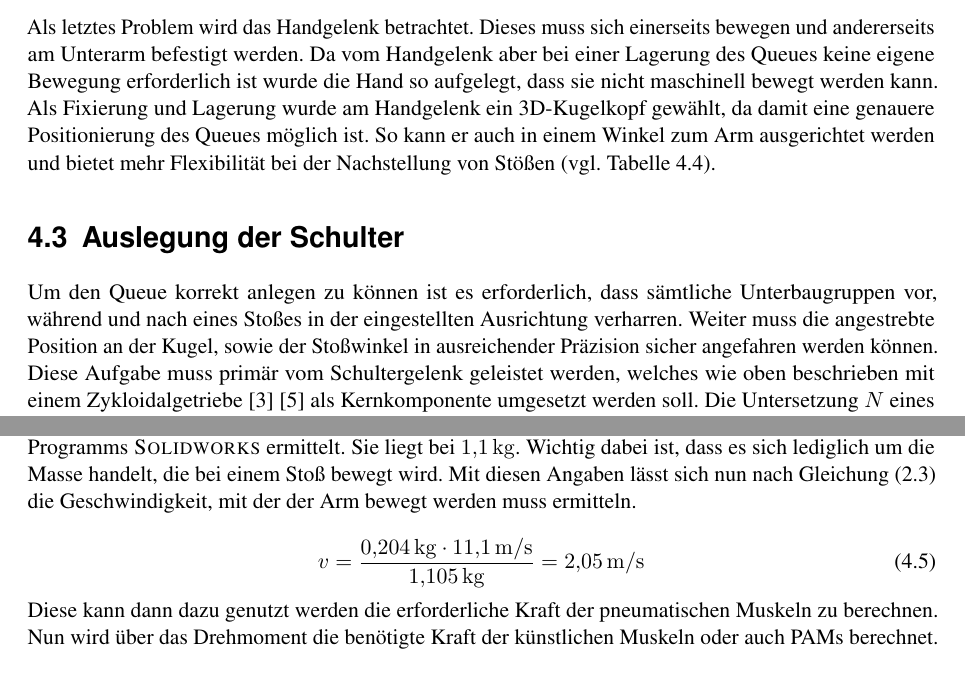
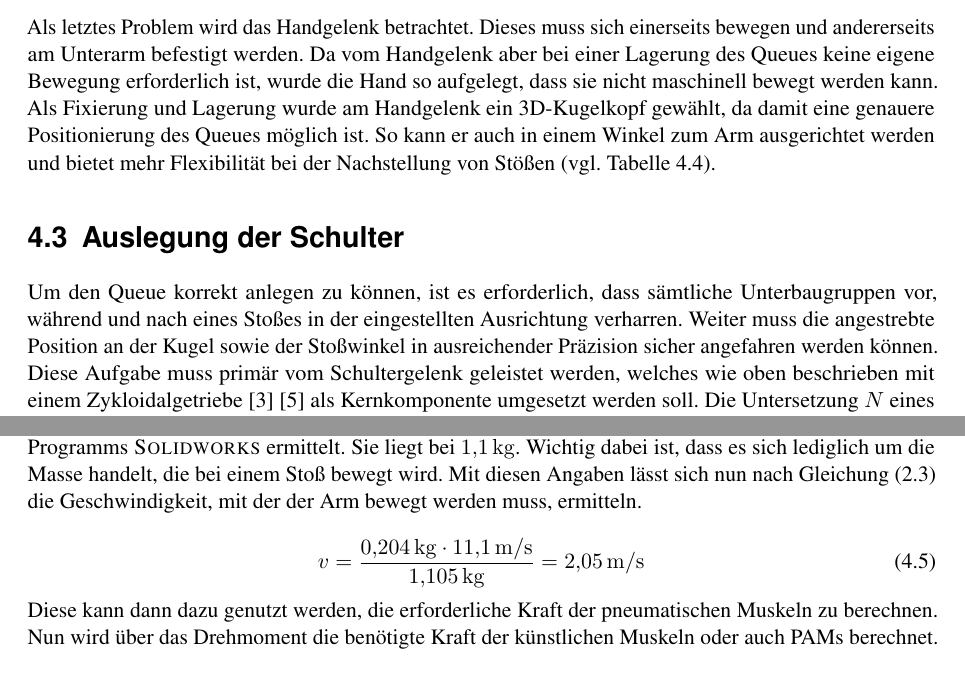
Before and after one commit to daicksta/FancyUseCase-Bot, a LaTeX thesis (__MAIN_FILE.tex, which reads chapters/5_Methodik.tex): two parts of pages 15 and 17 of 70, joined at a grey line, cut so that both start at the same text. Compiled offline with pdfLaTeX; a LaTeX package or settings file that is missing is left out.

Commit message:
Update 5_Methodik.tex

```diff
--- a/chapters/5_Methodik.tex
+++ b/chapters/5_Methodik.tex
@@ -104,11 +104,11 @@ Sie enthält die gängigen Methoden zur Konstruktion von Bauteilen, wie zum Beis
 
 		Außerdem muss eine Bewegung am Ellbogen erzeugt werden, da damit die meisten Billardspieler ihren Stoß ausführen. Dabei gab es zwei Probleme zu lösen: Zum einen die Bewegung und zum anderen die Befestigung des Unterarms am Oberarm. Zur Bewegung des Unterarms wurden künstliche Muskeln gewählt. Sie sind flexibel und bilden die menschliche Anatomie sehr genau nach. Um die Bewegung des Arms zu ermöglichen, wurde ein gewöhnliches Scharnier gewählt, da auch dies den Konstruktionsaufwand gering hält und hinzugekauft werden kann (vgl. \cref{tab:morphologische-kasten-ellbogen}).\par\medskip
 
-		Als letztes Problem wird das Handgelenk betrachtet. Dieses muss sich einerseits bewegen und andererseits am Unterarm befestigt werden. Da vom Handgelenk aber bei einer Lagerung des Queues keine eigene Bewegung erforderlich ist wurde die Hand so aufgelegt, dass sie nicht maschinell bewegt werden kann. Als Fixierung und Lagerung wurde am Handgelenk ein 3D-Kugelkopf gewählt, da damit eine genauere Positionierung des Queues möglich ist. So kann er auch in einem Winkel zum Arm ausgerichtet werden und bietet mehr Flexibilität bei der Nachstellung von Stößen (vgl. \cref{tab:morphologische-kasten-handgelenk}).
+		Als letztes Problem wird das Handgelenk betrachtet. Dieses muss sich einerseits bewegen und andererseits am Unterarm befestigt werden. Da vom Handgelenk aber bei einer Lagerung des Queues keine eigene Bewegung erforderlich ist, wurde die Hand so aufgelegt, dass sie nicht maschinell bewegt werden kann. Als Fixierung und Lagerung wurde am Handgelenk ein 3D-Kugelkopf gewählt, da damit eine genauere Positionierung des Queues möglich ist. So kann er auch in einem Winkel zum Arm ausgerichtet werden und bietet mehr Flexibilität bei der Nachstellung von Stößen (vgl. \cref{tab:morphologische-kasten-handgelenk}).
 	\section{Auslegung der Schulter}\label{sec:auslegung}
 
-	Um den Queue korrekt anlegen zu können ist es erforderlich, dass sämtliche Unterbaugruppen vor, während und nach eines Stoßes in der eingestellten Ausrichtung verharren.
-	Weiter muss die angestrebte Position an der Kugel, sowie der Stoßwinkel in ausreichender Präzision sicher angefahren werden können.
+	Um den Queue korrekt anlegen zu können, ist es erforderlich, dass sämtliche Unterbaugruppen vor, während und nach eines Stoßes in der eingestellten Ausrichtung verharren.
+	Weiter muss die angestrebte Position an der Kugel sowie der Stoßwinkel in ausreichender Präzision sicher angefahren werden können.
 	Diese Aufgabe muss primär vom Schultergelenk geleistet werden, welches wie oben beschrieben mit einem Zykloidalgetriebe \cite{Lee.2020} \cite{Jang.2021} als Kernkomponente umgesetzt werden soll.
 	Die Untersetzung \(N\) eines Zykloidalgetriebes lässt sich allgemein durch \cref{eq:untersetzung} darstellen.
 
@@ -171,14 +171,14 @@ Sie enthält die gängigen Methoden zur Konstruktion von Bauteilen, wie zum Beis
 		Diese Masse beträgt \(m_{Kugel}\) = \SI{204}{\gram}.
 		Die Masse des Arms \(m_{Arm}\) wurde mithilfe des CAD-Programms \textsc{Solidworks} ermittelt. Sie liegt bei \SI{1,1}{\kilo\gram}.
 		Wichtig dabei ist, dass es sich lediglich um die Masse handelt, die bei einem Stoß bewegt wird.
-		Mit diesen Angaben lässt sich nun nach \cref{eq:SollgeschwindikeitArm} die Geschwindigkeit, mit der der Arm bewegt werden muss ermitteln.
+		Mit diesen Angaben lässt sich nun nach \cref{eq:SollgeschwindikeitArm} die Geschwindigkeit, mit der der Arm bewegt werden muss, ermitteln.
 
 		\begin{equation}
 			v= \frac{\SI{0,204}{\kilogram} \cdot \SI{11,1}{\metre\per\second}}{\SI{1,105}{\kilogram}} = \SI{2,05}{\metre\per\second}
 			\label{eq:SollgeschwindikeitArmZahlen}
 		\end{equation}
 
-		Diese kann dann dazu genutzt werden die erforderliche Kraft der pneumatischen Muskeln zu berechnen. \par
+		Diese kann dann dazu genutzt werden, die erforderliche Kraft der pneumatischen Muskeln zu berechnen. \par
 		Nun wird über das Drehmoment die benötigte Kraft der künstlichen Muskeln oder auch PAMs berechnet.
 
 		\begin{equation}
```
Also changed, not shown: chapters/5_Methodik.tex (4 more changed lines).
